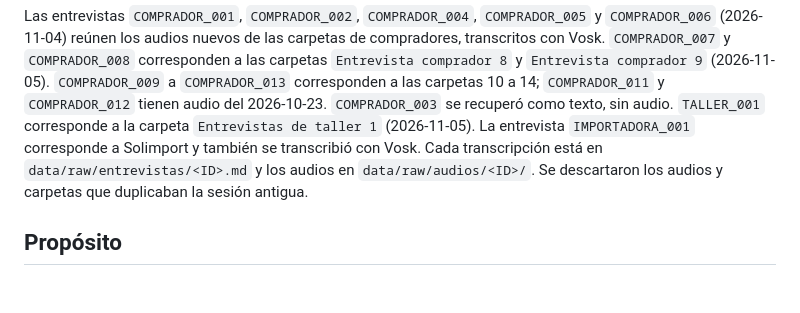
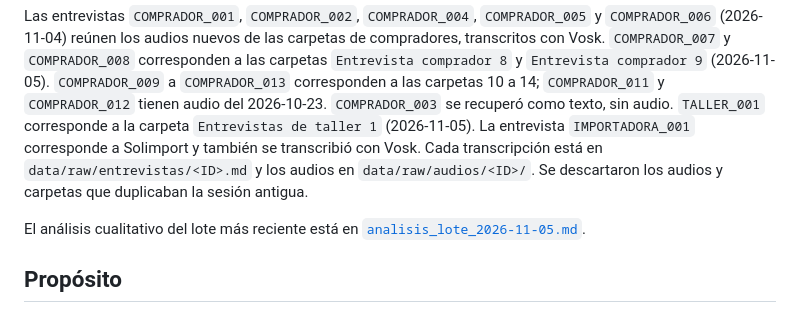
Before and after one commit to harolric78-lab/Mercado-de-Motos, a Markdown page: docs/entrevistas/README.md, the part around the change. Rendered like a GitHub page; blank space fills up the shorter version.

```diff
--- a/docs/entrevistas/README.md
+++ b/docs/entrevistas/README.md
@@ -13,6 +13,8 @@ El **2026-11-04** se reinició el registro de entrevistas: se eliminaron las ent
 | Importadoras | [`importadoras.json`](importadoras.json) | 1 |
 
 Las entrevistas `COMPRADOR_001`, `COMPRADOR_002`, `COMPRADOR_004`, `COMPRADOR_005` y `COMPRADOR_006` (2026-11-04) reúnen los audios nuevos de las carpetas de compradores, transcritos con Vosk. `COMPRADOR_007` y `COMPRADOR_008` corresponden a las carpetas `Entrevista comprador 8` y `Entrevista comprador 9` (2026-11-05). `COMPRADOR_009` a `COMPRADOR_013` corresponden a las carpetas 10 a 14; `COMPRADOR_011` y `COMPRADOR_012` tienen audio del 2026-10-23. `COMPRADOR_003` se recuperó como texto, sin audio. `TALLER_001` corresponde a la carpeta `Entrevistas de taller 1` (2026-11-05). La entrevista `IMPORTADORA_001` corresponde a Solimport y también se transcribió con Vosk. Cada transcripción está en `data/raw/entrevistas/<ID>.md` y los audios en `data/raw/audios/<ID>/`. Se descartaron los audios y carpetas que duplicaban la sesión antigua.
+
+El análisis cualitativo del lote más reciente está en [`analisis_lote_2026-11-05.md`](analisis_lote_2026-11-05.md).
 
 ## Propósito
 
```
Also changed, not shown: docs/entrevistas/analisis_lote_2026-11-05.md (added, +149 -0 lines), docs/journal/README.md (+1 -0 lines).
